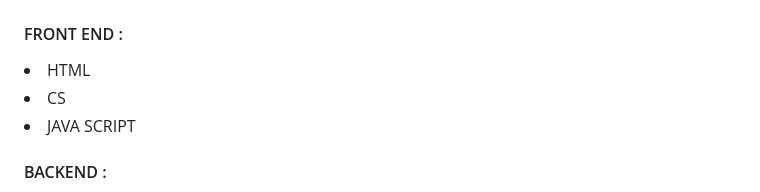
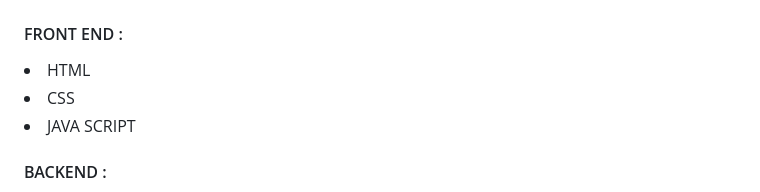
Before and after one commit to karunraj07/FitnessFreak, a Markdown page: README.md, the part around the change. Drawn GitHub-style.

```diff
--- a/README.md
+++ b/README.md
@@ -30,7 +30,7 @@ Overall, FitnessFreak is a comprehensive and convenient online fitness platform.
 <h2>Technologies Used</h2>
 <h4>FRONT END :</h4>
 <li>HTML</li>
-<li>CS</li>
+<li>CSS</li>
 <li>JAVA SCRIPT</li>
 <h4>BACKEND :</h4>
 <li>FIREBASE</li>
```
